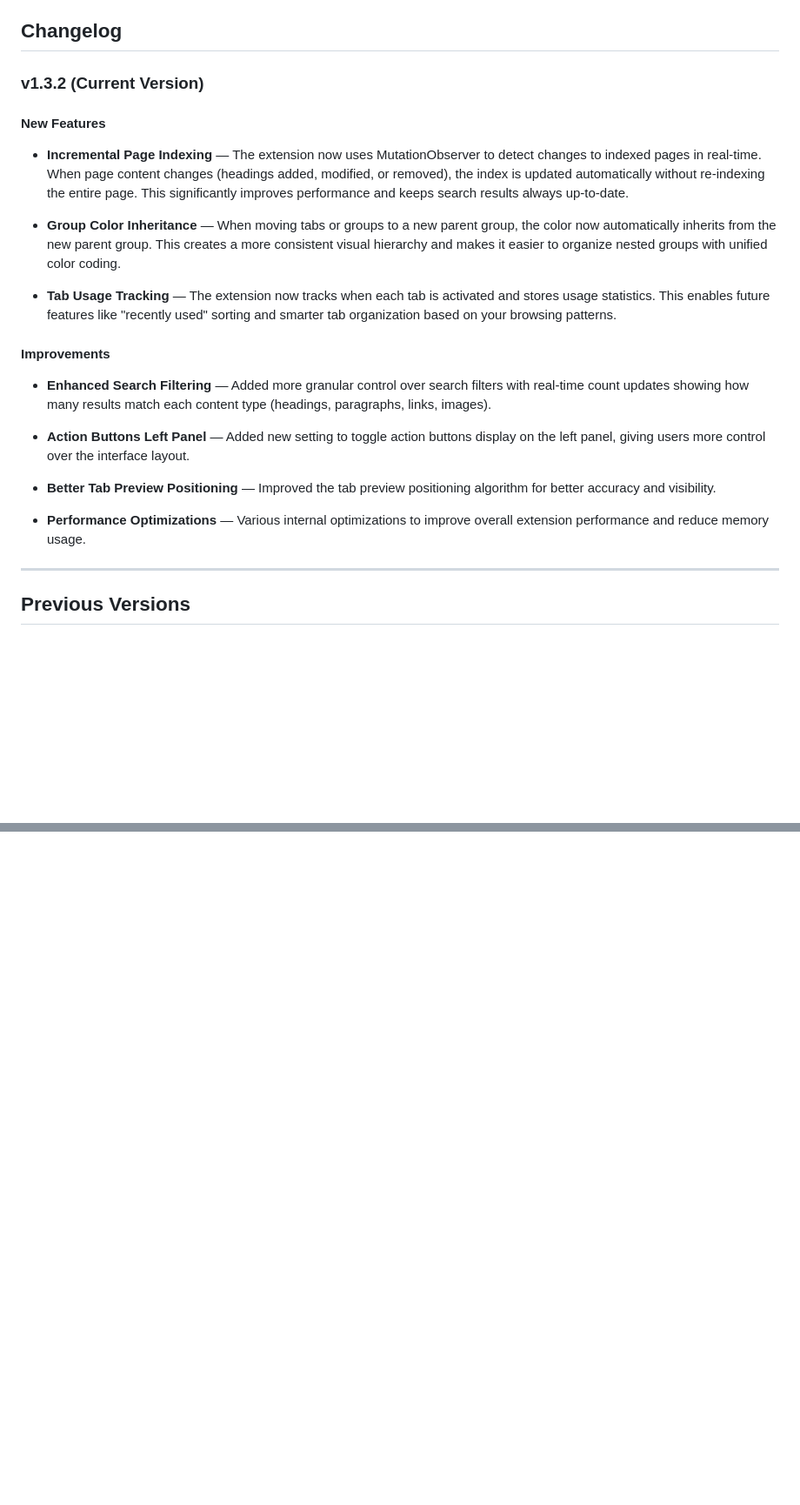
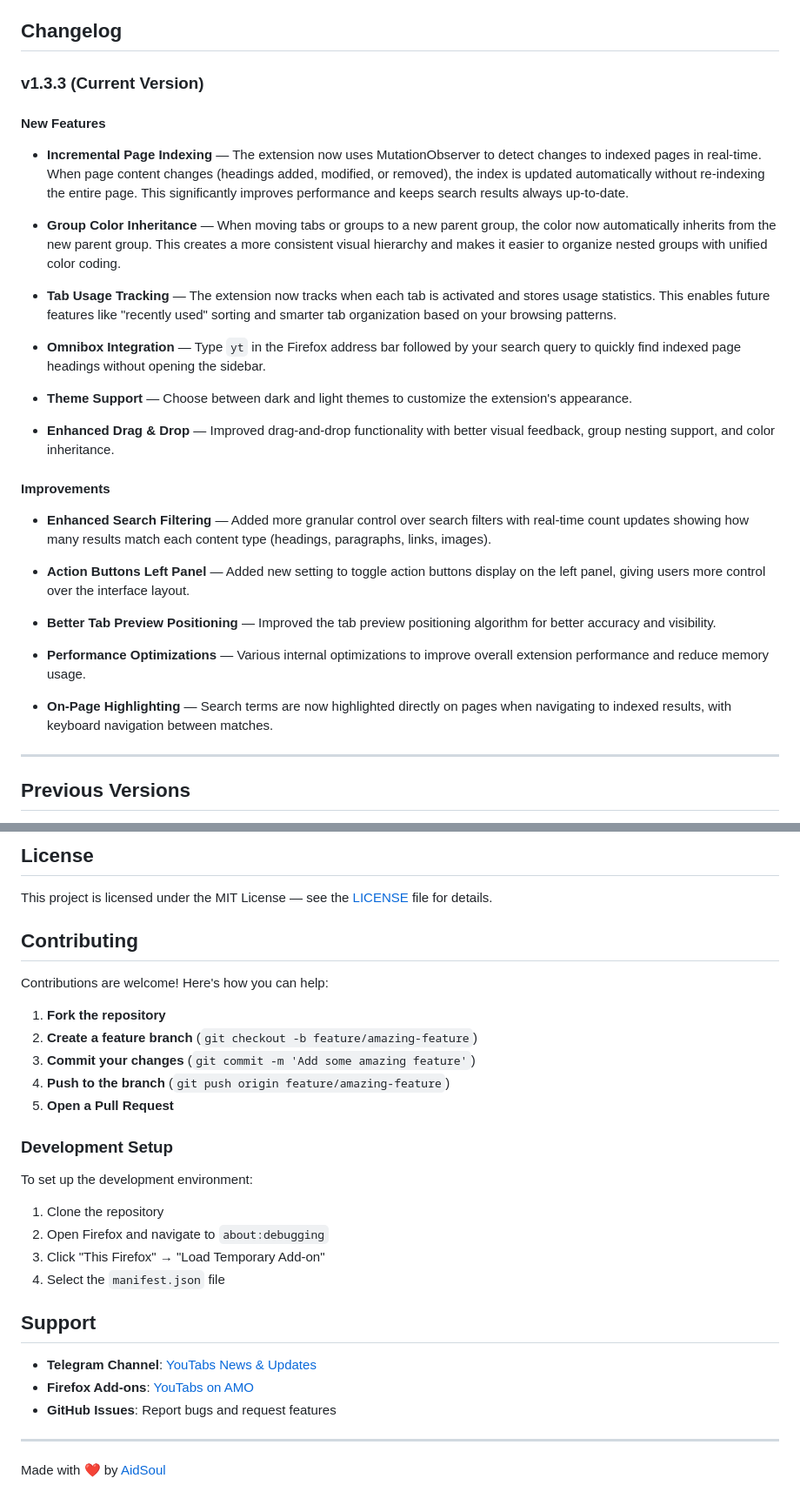
Before and after one commit to aidsoul/YouTabs, a Markdown page: README.md, 2 parts joined by grey strips. Shown at 87% size. Drawn GitHub-style; blank space fills up the shorter version.

Commit message:
docs(readme): document new features in v1.3.3

```diff
--- a/README.md
+++ b/README.md
@@ -5,7 +5,7 @@
 
 ## Changelog
 
-### v1.3.2 (Current Version)
+### v1.3.3 (Current Version)
 
 #### New Features
 
@@ -14,6 +14,12 @@
 - **Group Color Inheritance** — When moving tabs or groups to a new parent group, the color now automatically inherits from the new parent group. This creates a more consistent visual hierarchy and makes it easier to organize nested groups with unified color coding.
 
 - **Tab Usage Tracking** — The extension now tracks when each tab is activated and stores usage statistics. This enables future features like "recently used" sorting and smarter tab organization based on your browsing patterns.
+
+- **Omnibox Integration** — Type `yt` in the Firefox address bar followed by your search query to quickly find indexed page headings without opening the sidebar.
+
+- **Theme Support** — Choose between dark and light themes to customize the extension's appearance.
+
+- **Enhanced Drag & Drop** — Improved drag-and-drop functionality with better visual feedback, group nesting support, and color inheritance.
 
 #### Improvements
 
@@ -24,6 +30,8 @@
 - **Better Tab Preview Positioning** — Improved the tab preview positioning algorithm for better accuracy and visibility.
 
 - **Performance Optimizations** — Various internal optimizations to improve overall extension performance and reduce memory usage.
+
+- **On-Page Highlighting** — Search terms are now highlighted directly on pages when navigating to indexed results, with keyboard navigation between matches.
 
 ---
 
@@ -149,0 +224,32 @@ No data is sent to external servers — everything stays on your device.
+## License
+
+This project is licensed under the MIT License — see the [LICENSE](LICENSE) file for details.
+
+## Contributing
+
+Contributions are welcome! Here's how you can help:
+
+1. **Fork the repository**
+2. **Create a feature branch** (`git checkout -b feature/amazing-feature`)
+3. **Commit your changes** (`git commit -m 'Add some amazing feature'`)
+4. **Push to the branch** (`git push origin feature/amazing-feature`)
+5. **Open a Pull Request**
+
+### Development Setup
+
+To set up the development environment:
+
+1. Clone the repository
+2. Open Firefox and navigate to `about:debugging`
+3. Click "This Firefox" → "Load Temporary Add-on"
+4. Select the `manifest.json` file
+
+## Support
+
+- **Telegram Channel**: [YouTabs News & Updates](https://t.me/YouTabs_EXT)
+- **Firefox Add-ons**: [YouTabs on AMO](https://addons.mozilla.org/ru/firefox/addon/you-tabs/)
+- **GitHub Issues**: Report bugs and request features
+
+---
+
+Made with ❤️ by [AidSoul](https://github.com/AidSoul)
```
Also changed, not shown: other parts of README.md (+66 -0 lines).
